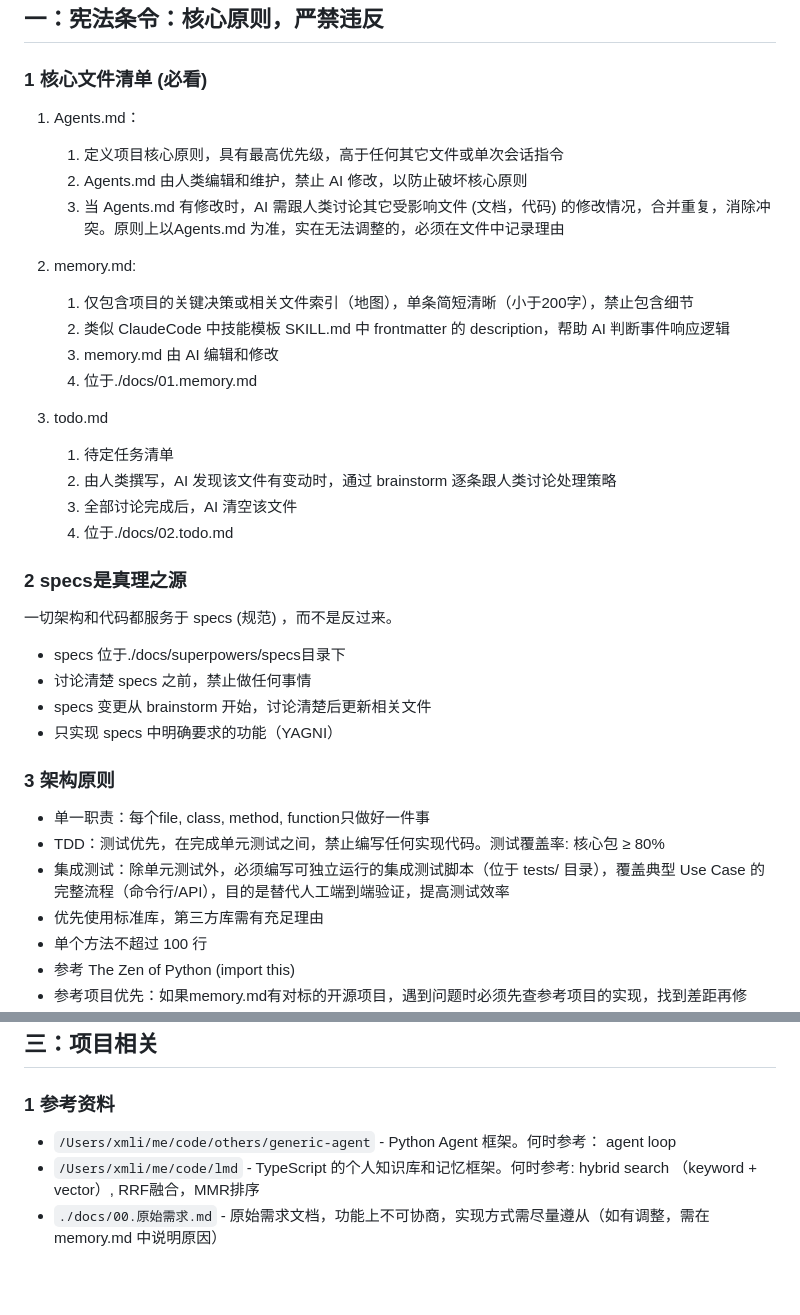
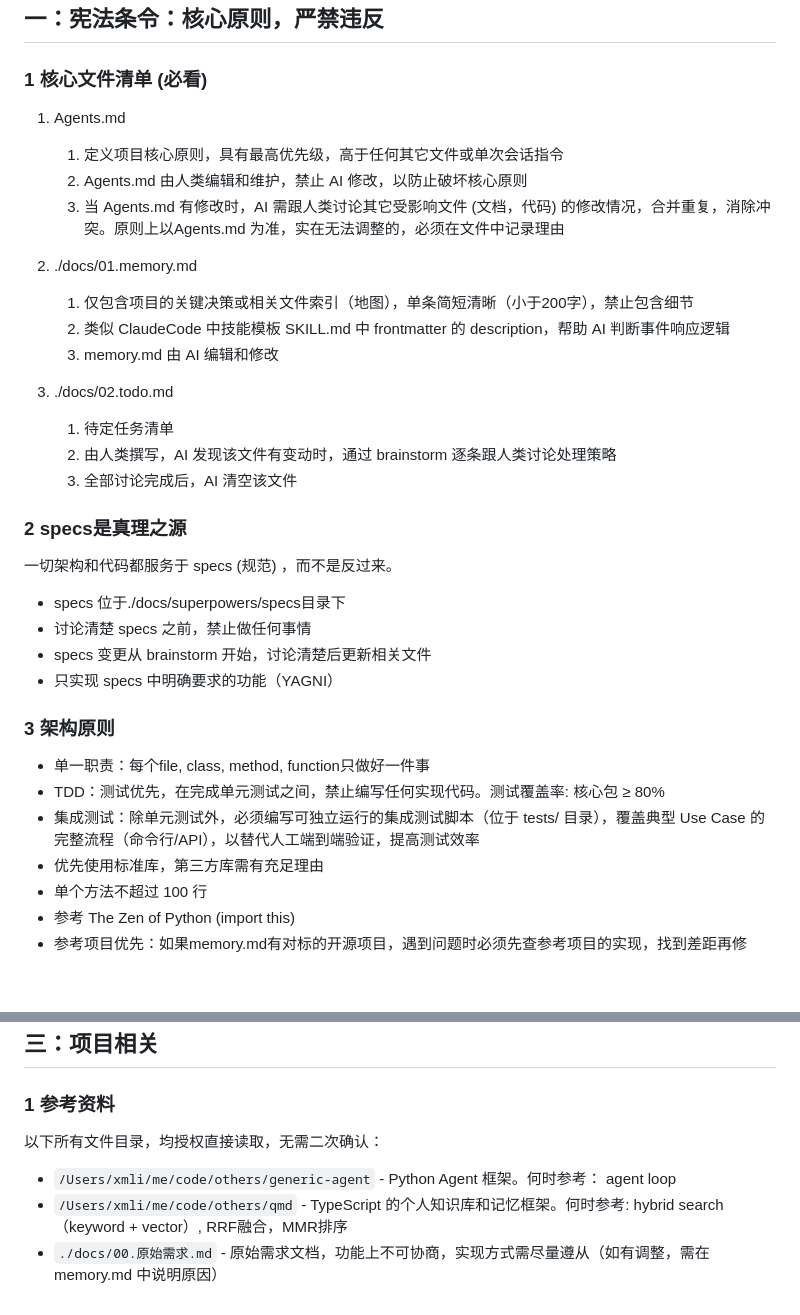
Before and after one commit to lixianmin/xvc.agent2, a Markdown page: Agents.md, 2 parts joined by grey strips. Drawn GitHub-style; blank space fills up the shorter version.

```diff
--- a/Agents.md
+++ b/Agents.md
@@ -5,23 +5,21 @@
 
 ### 1 核心文件清单 (必看)
 
-1. Agents.md：
+1. Agents.md
    1. 定义项目核心原则，具有最高优先级，高于任何其它文件或单次会话指令
    2. Agents.md 由人类编辑和维护，禁止 AI 修改，以防止破坏核心原则
    3. 当 Agents.md 有修改时，AI 需跟人类讨论其它受影响文件 (文档，代码) 的修改情况，合并重复，消除冲突。原则上以Agents.md 为准，实在无法调整的，必须在文件中记录理由
 
-2. memory.md:
+2. ./docs/01.memory.md
    1. 仅包含项目的关键决策或相关文件索引（地图），单条简短清晰（小于200字），禁止包含细节
    2. 类似 ClaudeCode 中技能模板 SKILL.md 中 frontmatter 的 description，帮助 AI 判断事件响应逻辑
    3. memory.md 由 AI 编辑和修改
-   4. 位于./docs/01.memory.md
 
 
-3. todo.md
+3. ./docs/02.todo.md
    1. 待定任务清单
    2. 由人类撰写，AI 发现该文件有变动时，通过 brainstorm 逐条跟人类讨论处理策略
    3. 全部讨论完成后，AI 清空该文件
-   4. 位于./docs/02.todo.md
 
 
 
@@ -40,7 +38,7 @@
 
 - 单一职责：每个file, class, method, function只做好一件事
 - TDD：测试优先，在完成单元测试之间，禁止编写任何实现代码。测试覆盖率: 核心包 ≥ 80%
-- 集成测试：除单元测试外，必须编写可独立运行的集成测试脚本（位于 tests/ 目录），覆盖典型 Use Case 的完整流程（命令行/API），目的是替代人工端到端验证，提高测试效率
+- 集成测试：除单元测试外，必须编写可独立运行的集成测试脚本（位于 tests/ 目录），覆盖典型 Use Case 的完整流程（命令行/API），以替代人工端到端验证，提高测试效率
 - 优先使用标准库，第三方库需有充足理由
 - 单个方法不超过 100 行
 - 参考 The Zen of Python (import this)
@@ -68,6 +66,8 @@
 
 ### 1 参考资料
 
+以下所有文件目录，均授权直接读取，无需二次确认：
+
 - `/Users/xmli/me/code/others/generic-agent` - Python Agent 框架。何时参考： agent loop
-- `/Users/xmli/me/code/lmd` - TypeScript 的个人知识库和记忆框架。何时参考: hybrid search （keyword + vector）, RRF融合，MMR排序
+- `/Users/xmli/me/code/others/qmd` - TypeScript 的个人知识库和记忆框架。何时参考: hybrid search （keyword + vector）, RRF融合，MMR排序
 - `./docs/00.原始需求.md` - 原始需求文档，功能上不可协商，实现方式需尽量遵从（如有调整，需在 memory.md 中说明原因）
```
Also changed, not shown: 1 other file.
